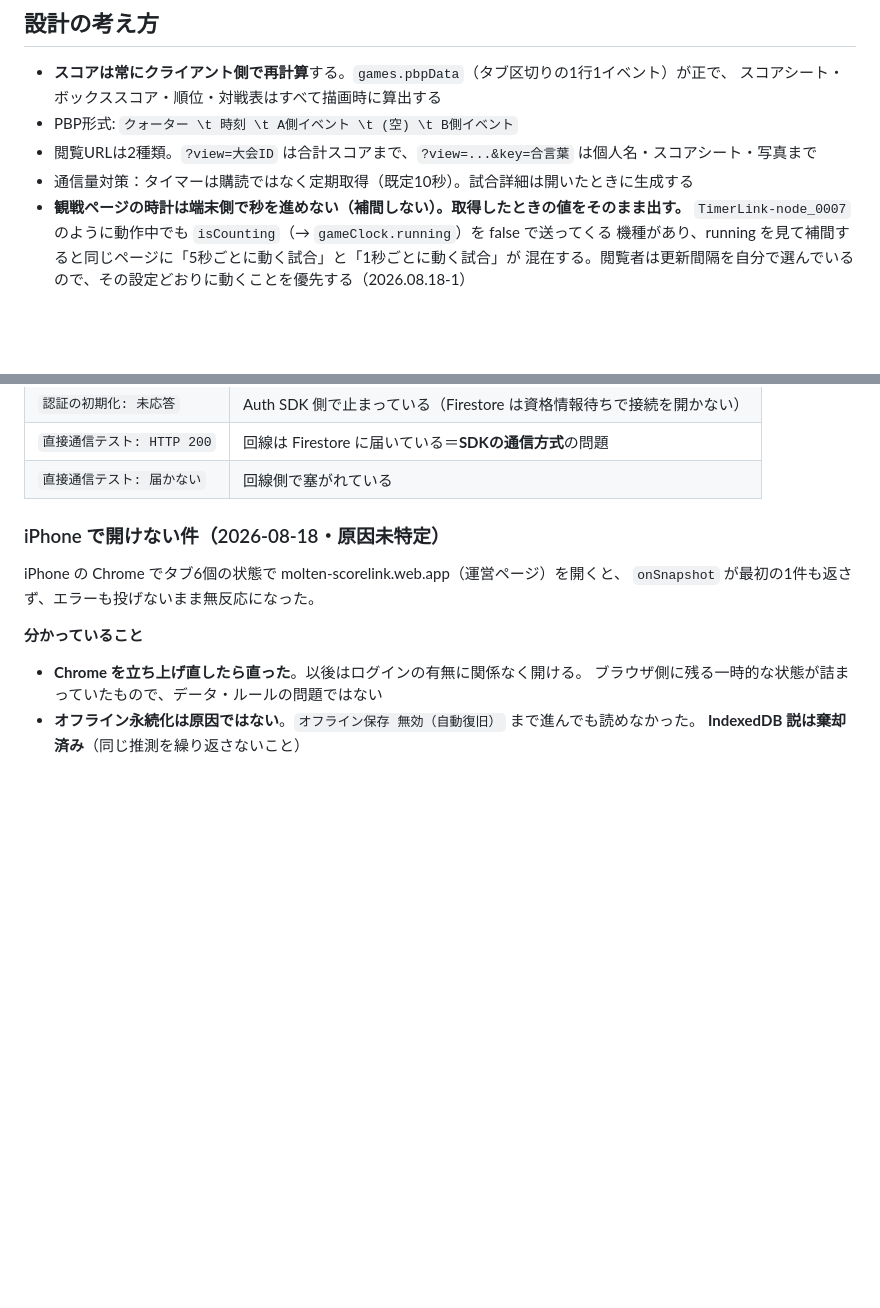
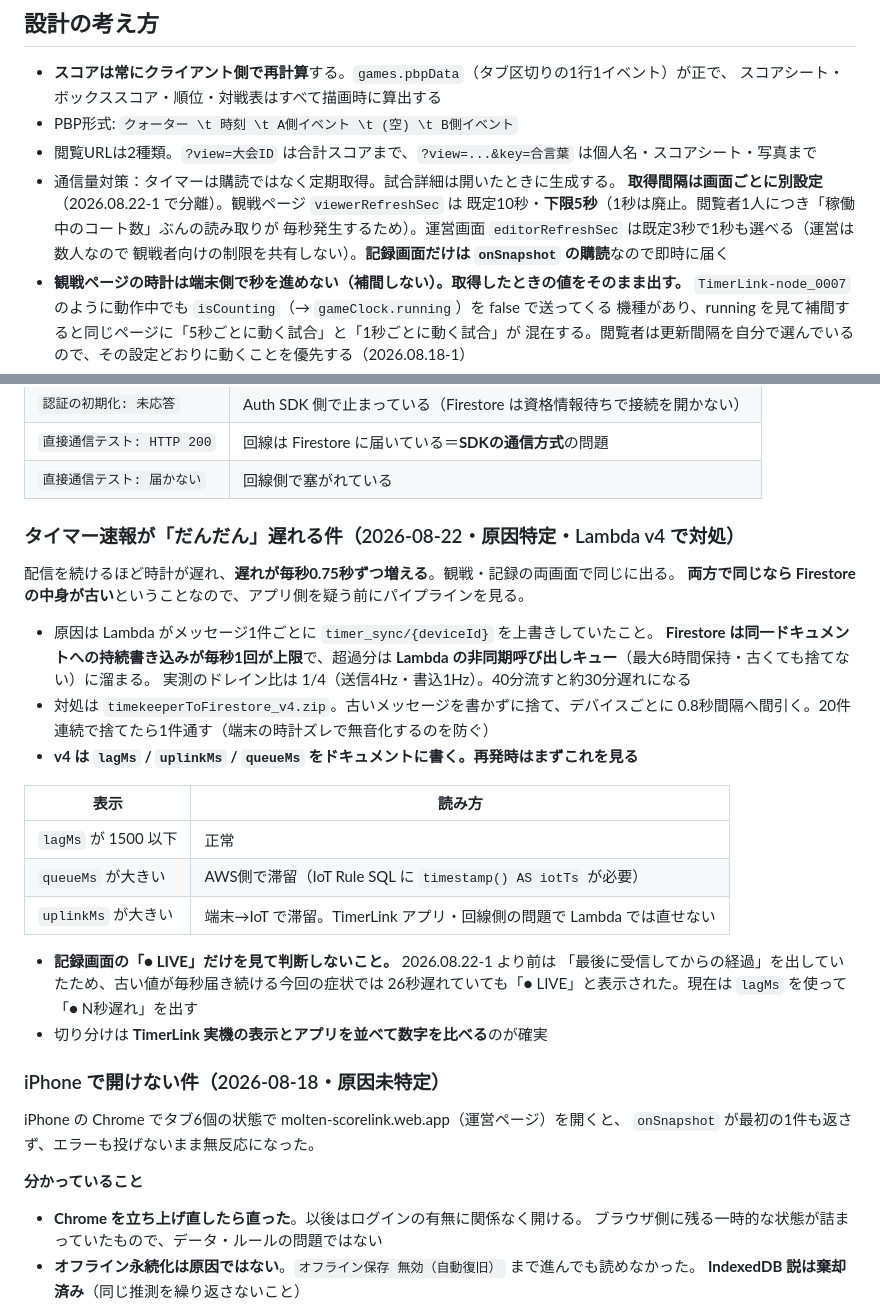
Before and after one commit to YosukeSato827/basketball-scoresheet, a Markdown page: CLAUDE.md, 2 parts joined by grey strips. Rendered like a GitHub page; blank space fills up the shorter version.

Commit message:
Docs: 更新間隔が画面ごとに別設定になったことと、タイマー遅延の原因を記録
CLAUDE.md の「タイマーは定期取得（既定10秒）」は 2026.08.22-1 で実態と合わなくなった。
観戦ページ・運営画面・記録画面で方式と間隔が異なるので、その3つを書き分けた。

あわせてタイマー速報の遅延（Firestore の同一ドキュメント毎秒1回の上限を超えて
Lambda の非同期キューに溜まっていた件）の切り分け手順を追加した。再発時に
lagMs / queueMs / uplinkMs のどれを見るかが分かるようにしてある。

Co-Authored-By: Claude Opus 5 <noreply@anthropic.com>

```diff
--- a/CLAUDE.md
+++ b/CLAUDE.md
@@ -49,7 +49,11 @@ Windows のシステム時計を見る PowerShell 側を正とする。疑わし
   スコアシート・ボックススコア・順位・対戦表はすべて描画時に算出する
 - PBP形式: `クォーター \t 時刻 \t A側イベント \t (空) \t B側イベント`
 - 閲覧URLは2種類。`?view=大会ID` は合計スコアまで、`?view=...&key=合言葉` は個人名・スコアシート・写真まで
-- 通信量対策：タイマーは購読ではなく定期取得（既定10秒）。試合詳細は開いたときに生成する
+- 通信量対策：タイマーは購読ではなく定期取得。試合詳細は開いたときに生成する。
+  **取得間隔は画面ごとに別設定**（2026.08.22-1 で分離）。観戦ページ `viewerRefreshSec` は
+  既定10秒・**下限5秒**（1秒は廃止。閲覧者1人につき「稼働中のコート数」ぶんの読み取りが
+  毎秒発生するため）。運営画面 `editorRefreshSec` は既定3秒で1秒も選べる（運営は数人なので
+  観戦者向けの制限を共有しない）。**記録画面だけは `onSnapshot` の購読**なので即時に届く
 - **観戦ページの時計は端末側で秒を進めない（補間しない）。取得したときの値をそのまま出す。**
   `TimerLink-node_0007` のように動作中でも `isCounting`（→ `gameClock.running`）を false で送ってくる
   機種があり、running を見て補間すると同じページに「5秒ごとに動く試合」と「1秒ごとに動く試合」が
@@ -92,6 +96,30 @@ Firestore は接続が詰まっても `onSnapshot` のエラー側を呼ばな
 | `認証の初期化: 未応答` | Auth SDK 側で止まっている（Firestore は資格情報待ちで接続を開かない） |
 | `直接通信テスト: HTTP 200` | 回線は Firestore に届いている＝**SDKの通信方式**の問題 |
 | `直接通信テスト: 届かない` | 回線側で塞がれている |
+
+### タイマー速報が「だんだん」遅れる件（2026-08-22・原因特定・Lambda v4 で対処）
+
+配信を続けるほど時計が遅れ、**遅れが毎秒0.75秒ずつ増える**。観戦・記録の両画面で同じに出る。
+**両方で同じなら Firestore の中身が古い**ということなので、アプリ側を疑う前にパイプラインを見る。
+
+- 原因は Lambda がメッセージ1件ごとに `timer_sync/{deviceId}` を上書きしていたこと。
+  **Firestore は同一ドキュメントへの持続書き込みが毎秒1回が上限**で、超過分は
+  **Lambda の非同期呼び出しキュー**（最大6時間保持・古くても捨てない）に溜まる。
+  実測のドレイン比は 1/4（送信4Hz・書込1Hz）。40分流すと約30分遅れになる
+- 対処は `timekeeperToFirestore_v4.zip`。古いメッセージを書かずに捨て、デバイスごとに
+  0.8秒間隔へ間引く。20件連続で捨てたら1件通す（端末の時計ズレで無音化するのを防ぐ）
+- **v4 は `lagMs` / `uplinkMs` / `queueMs` をドキュメントに書く。再発時はまずこれを見る**
+
+| 表示 | 読み方 |
+|------|--------|
+| `lagMs` が 1500 以下 | 正常 |
+| `queueMs` が大きい | AWS側で滞留（IoT Rule SQL に `timestamp() AS iotTs` が必要） |
+| `uplinkMs` が大きい | 端末→IoT で滞留。TimerLink アプリ・回線側の問題で Lambda では直せない |
+
+- **記録画面の「● LIVE」だけを見て判断しないこと。** 2026.08.22-1 より前は
+  「最後に受信してからの経過」を出していたため、古い値が毎秒届き続ける今回の症状では
+  26秒遅れていても「● LIVE」と表示された。現在は `lagMs` を使って「● N秒遅れ」を出す
+- 切り分けは **TimerLink 実機の表示とアプリを並べて数字を比べる**のが確実
 
 ### iPhone で開けない件（2026-08-18・原因未特定）
 
```
